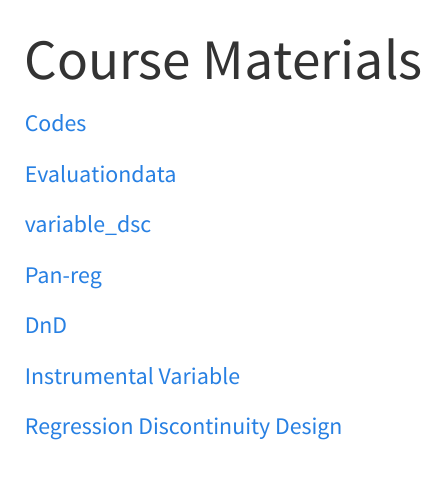
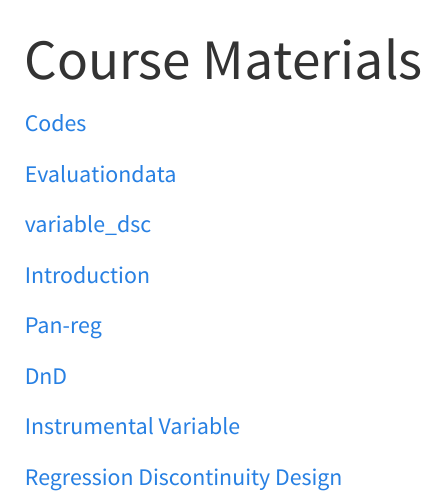
Before and after one commit to Zahedasghar/impact_evaluation, a Quarto document (materials.qmd): the page in a window 1100 px wide, from its top. Rendered offline with R 4.5, knitr and Pandoc in place of Quarto, with nearby package versions; menus at the side of the page are left out.

Commit message:
Add more files

```diff
--- a/materials.qmd
+++ b/materials.qmd
@@ -8,6 +8,8 @@ title: "Course Materials"
 
 [variable_dsc](data/variable_desc.csv)
 
+[Introduction](https://zahidasghar.com/data_analytics/thinking_with_data)
+
 [Pan-reg](slides/panel-reg.pdf)
 
 [DnD](slides/DnD.pdf)
```
